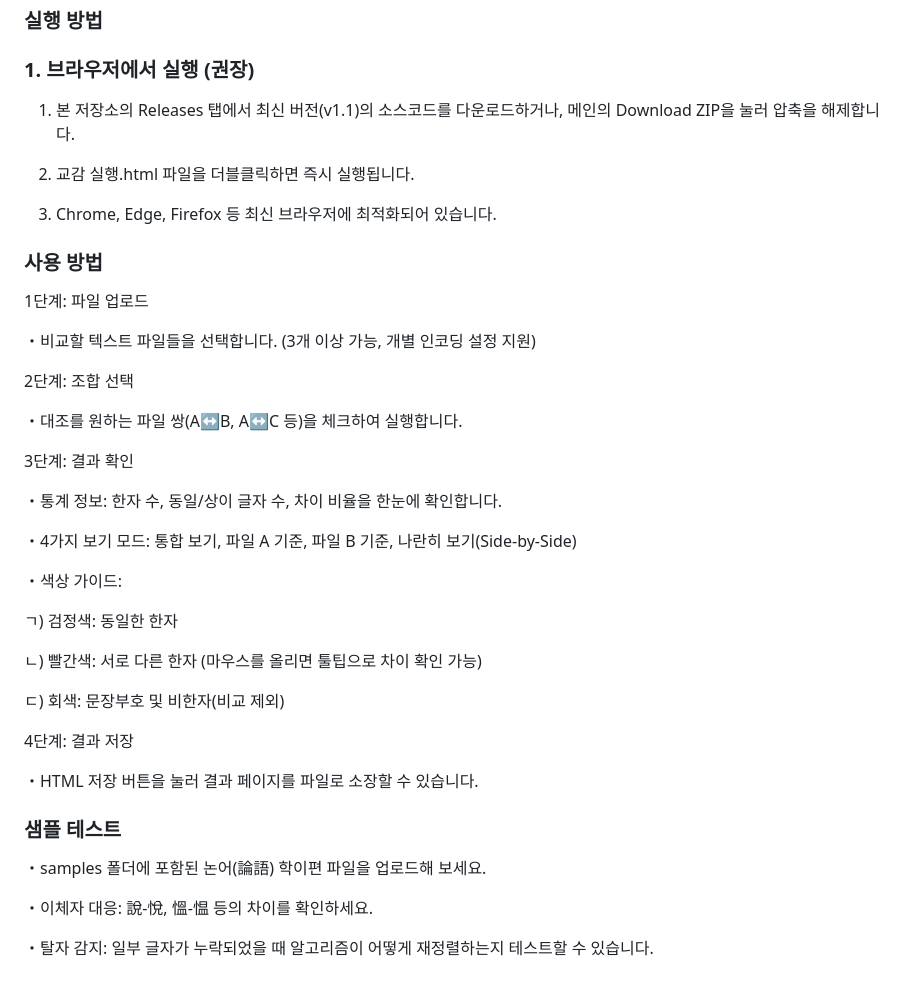
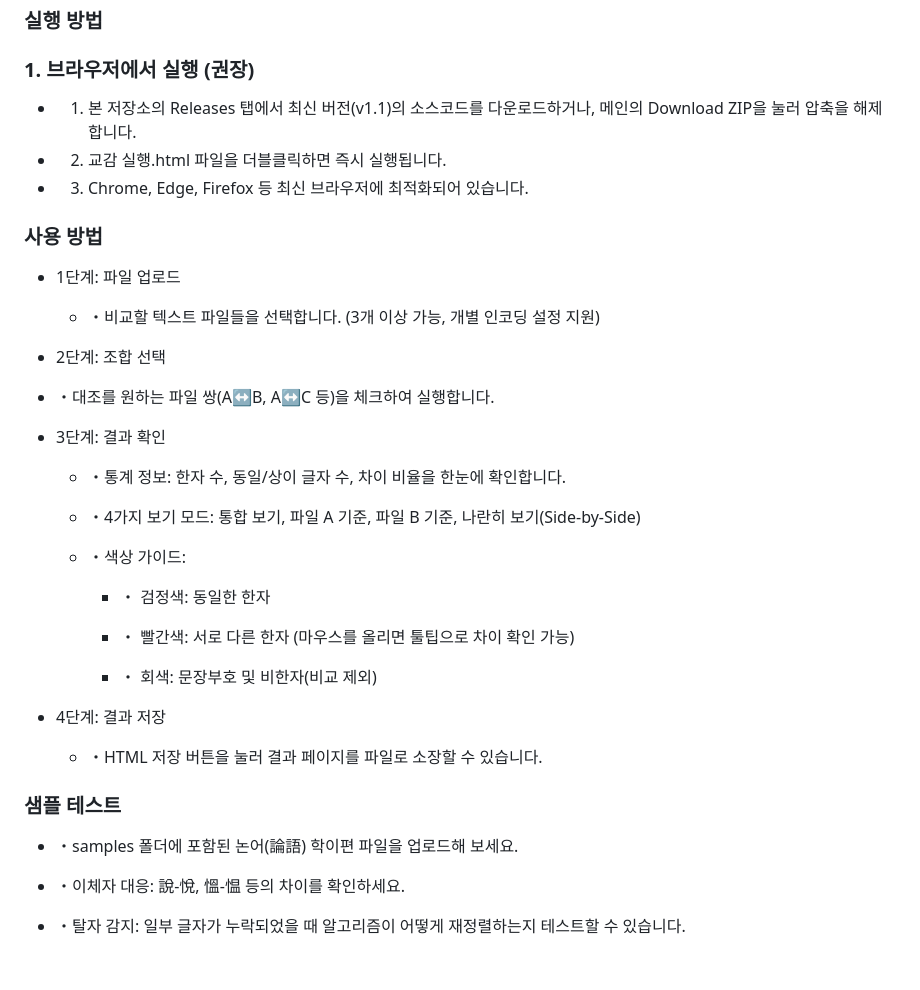
Before and after one commit to HMSeodam/Chinese-Text-Comparison, a Markdown page: README.md, the part around one of its changes. Drawn GitHub-style.

```diff
--- a/README.md
+++ b/README.md
@@ -50,44 +50,44 @@
 
 ### 1. 브라우저에서 실행 (권장)
 
- 1. 본 저장소의 Releases 탭에서 최신 버전(v1.1)의 소스코드를 다운로드하거나, 메인의 Download ZIP을 눌러 압축을 해제합니다.
+   * 1. 본 저장소의 Releases 탭에서 최신 버전(v1.1)의 소스코드를 다운로드하거나, 메인의 Download ZIP을 눌러 압축을 해제합니다.
 
- 2. 교감 실행.html 파일을 더블클릭하면 즉시 실행됩니다.
+   * 2. 교감 실행.html 파일을 더블클릭하면 즉시 실행됩니다.
 
- 3. Chrome, Edge, Firefox 등 최신 브라우저에 최적화되어 있습니다.
+   * 3. Chrome, Edge, Firefox 등 최신 브라우저에 최적화되어 있습니다.
 
 ### 사용 방법
 
- 1단계: 파일 업로드
+ * 1단계: 파일 업로드
 
- ・비교할 텍스트 파일들을 선택합니다. (3개 이상 가능, 개별 인코딩 설정 지원)
+   * ・비교할 텍스트 파일들을 선택합니다. (3개 이상 가능, 개별 인코딩 설정 지원)
 
- 2단계: 조합 선택
+  * 2단계: 조합 선택
 
- ・대조를 원하는 파일 쌍(A↔B, A↔C 등)을 체크하여 실행합니다.
+   * ・대조를 원하는 파일 쌍(A↔B, A↔C 등)을 체크하여 실행합니다.
 
- 3단계: 결과 확인
+ * 3단계: 결과 확인
 
- ・통계 정보: 한자 수, 동일/상이 글자 수, 차이 비율을 한눈에 확인합니다.
+   * ・통계 정보: 한자 수, 동일/상이 글자 수, 차이 비율을 한눈에 확인합니다.
 
- ・4가지 보기 모드: 통합 보기, 파일 A 기준, 파일 B 기준, 나란히 보기(Side-by-Side)
+   * ・4가지 보기 모드: 통합 보기, 파일 A 기준, 파일 B 기준, 나란히 보기(Side-by-Side)
 
- ・색상 가이드:
+   * ・색상 가이드:
 
-   ㄱ) 검정색: 동일한 한자
+     * ・ 검정색: 동일한 한자
 
-   ㄴ) 빨간색: 서로 다른 한자 (마우스를 올리면 툴팁으로 차이 확인 가능)
+     * ・ 빨간색: 서로 다른 한자 (마우스를 올리면 툴팁으로 차이 확인 가능)
 
-   ㄷ) 회색: 문장부호 및 비한자(비교 제외)
+     * ・ 회색: 문장부호 및 비한자(비교 제외)
 
- 4단계: 결과 저장
+ * 4단계: 결과 저장
 
-   ・HTML 저장 버튼을 눌러 결과 페이지를 파일로 소장할 수 있습니다.
+   * ・HTML 저장 버튼을 눌러 결과 페이지를 파일로 소장할 수 있습니다.
 
 ### 샘플 테스트
 
- ・samples 폴더에 포함된 논어(論語) 학이편 파일을 업로드해 보세요.
+ * ・samples 폴더에 포함된 논어(論語) 학이편 파일을 업로드해 보세요.
 
- ・이체자 대응: 說-悅, 慍-愠 등의 차이를 확인하세요.
+ * ・이체자 대응: 說-悅, 慍-愠 등의 차이를 확인하세요.
 
- ・탈자 감지: 일부 글자가 누락되었을 때 알고리즘이 어떻게 재정렬하는지 테스트할 수 있습니다.
+ * ・탈자 감지: 일부 글자가 누락되었을 때 알고리즘이 어떻게 재정렬하는지 테스트할 수 있습니다.
```
Also changed, not shown: other parts of README.md (+6 -6 lines).
